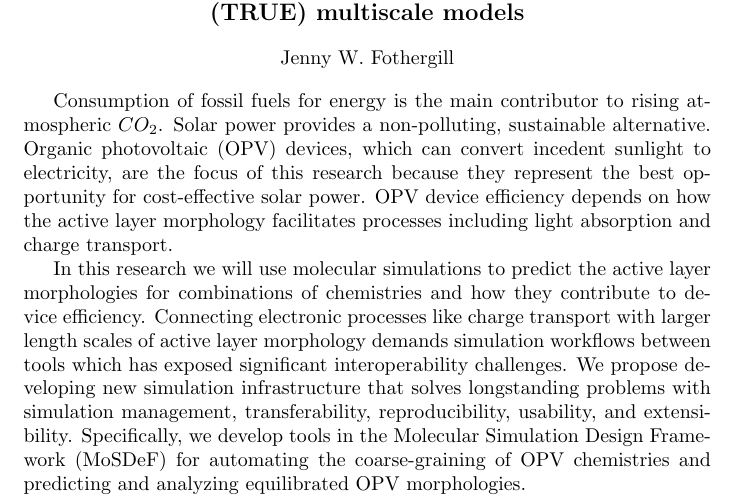
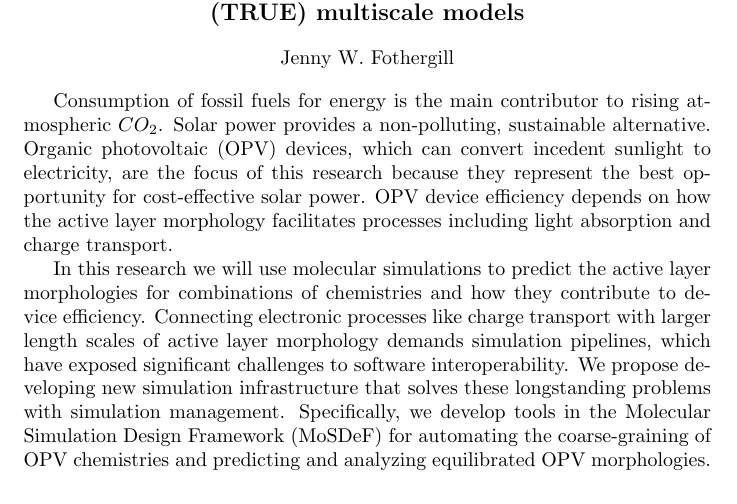
Before and after one commit to jennyfothergill/proposal-JF, a LaTeX document (abstract.tex): part of the page, cut so that both start at the same text. Compiled offline with pdfLaTeX.

Commit message:
send to undergrads next

```diff
--- a/abstract.tex
+++ b/abstract.tex
@@ -13,8 +13,8 @@ Organic photovoltaic (OPV) devices, which can convert incedent sunlight to elect
 OPV device efficiency depends on how the active layer morphology facilitates processes including light absorption and charge transport.
 
 In this research we will use molecular simulations to predict the active layer morphologies for combinations of chemistries and how they contribute to device efficiency.
-Connecting electronic processes like charge transport with larger length scales of active layer morphology demands simulation workflows between tools which has exposed significant interoperability challenges.
-We propose developing new simulation infrastructure that solves longstanding problems with simulation management, transferability, reproducibility, usability, and extensibility.
+Connecting electronic processes like charge transport with larger length scales of active layer morphology demands simulation pipelines, which have exposed significant challenges to software interoperability.
+We propose developing new simulation infrastructure that solves these longstanding problems with simulation management.
 Specifically, we develop tools in the Molecular Simulation Design Framework (MoSDeF) for automating the coarse-graining of OPV chemistries and predicting and analyzing equilibrated OPV morphologies.
 
 \end{document}
```
